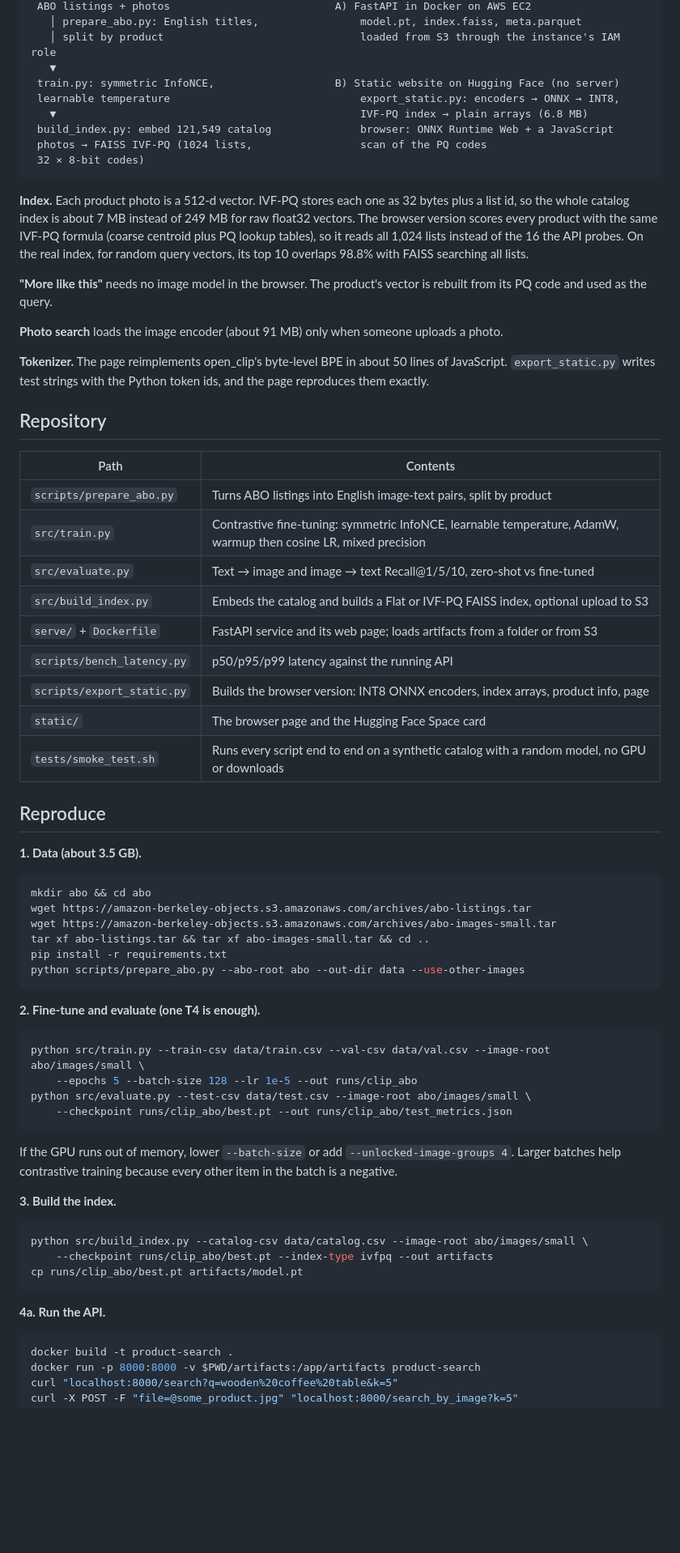
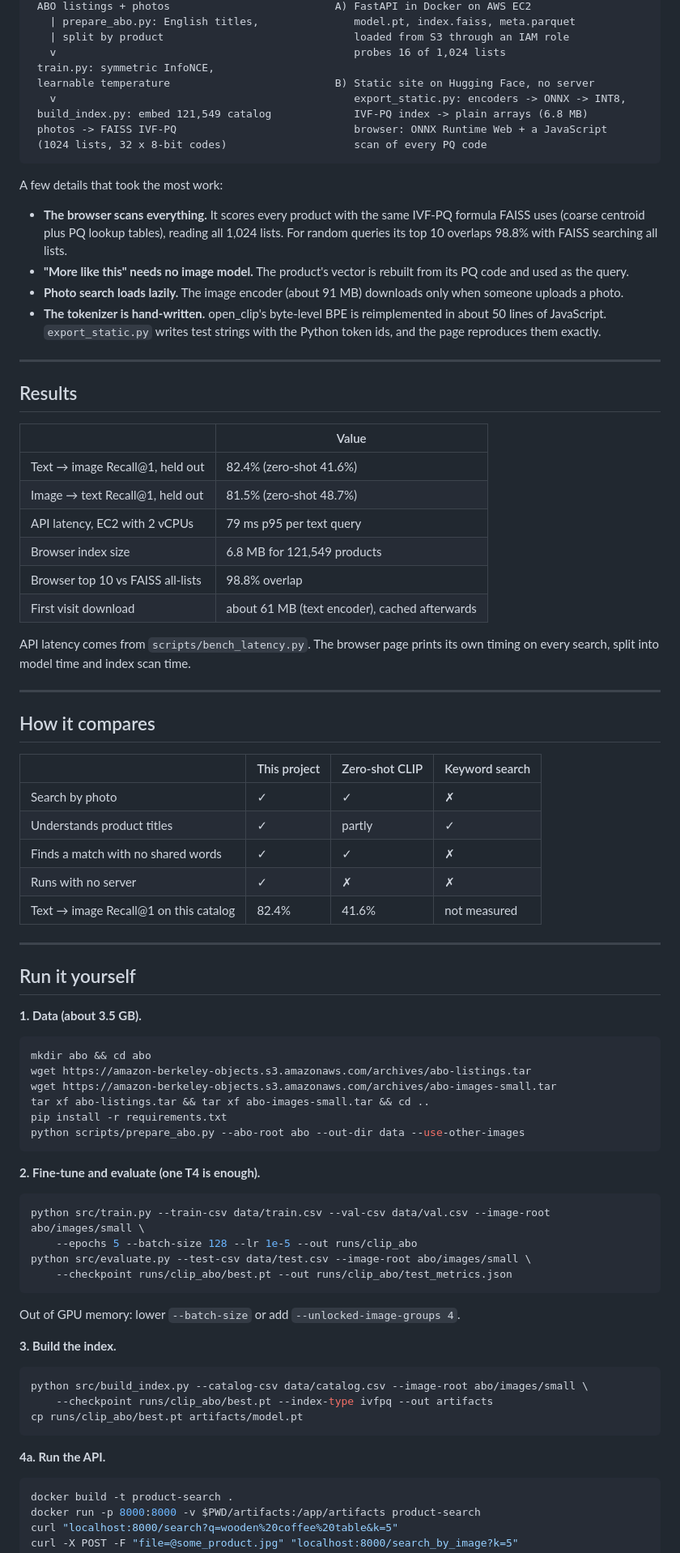
Before and after one commit to Mahendr99ar/multimodal-product-search, a Markdown page: README.md, the part around one of its changes. Shown at 81% size. Drawn GitHub-style; blank space fills up the shorter version.

````diff
--- a/README.md
+++ b/README.md
@@ -34,40 +77,55 @@ Serving numbers:
  ABO listings + photos                          A) FastAPI in Docker on AWS EC2
-   │ prepare_abo.py: English titles,                model.pt, index.faiss, meta.parquet
-   │ split by product                               loaded from S3 through the instance's IAM role
-   ▼
- train.py: symmetric InfoNCE,                   B) Static website on Hugging Face (no server)
- learnable temperature                              export_static.py: encoders → ONNX → INT8,
-   ▼                                                IVF-PQ index → plain arrays (6.8 MB)
- build_index.py: embed 121,549 catalog              browser: ONNX Runtime Web + a JavaScript
- photos → FAISS IVF-PQ (1024 lists,                 scan of the PQ codes
- 32 × 8-bit codes)
+   | prepare_abo.py: English titles,               model.pt, index.faiss, meta.parquet
+   | split by product                              loaded from S3 through an IAM role
+   v                                               probes 16 of 1,024 lists
+ train.py: symmetric InfoNCE,
+ learnable temperature                          B) Static site on Hugging Face, no server
+   v                                               export_static.py: encoders -> ONNX -> INT8,
+ build_index.py: embed 121,549 catalog             IVF-PQ index -> plain arrays (6.8 MB)
+ photos -> FAISS IVF-PQ                            browser: ONNX Runtime Web + a JavaScript
+ (1024 lists, 32 x 8-bit codes)                    scan of every PQ code
 ```
 
-**Index.** Each product photo is a 512-d vector. IVF-PQ stores each one as 32 bytes plus a list id, so the whole catalog index is about 7 MB instead of 249 MB for raw float32 vectors. The browser version scores every product with the same IVF-PQ formula (coarse centroid plus PQ lookup tables), so it reads all 1,024 lists instead of the 16 the API probes. On the real index, for random query vectors, its top 10 overlaps 98.8% with FAISS searching all lists.
+A few details that took the most work:
 
-**"More like this"** needs no image model in the browser. The product's vector is rebuilt from its PQ code and used as the query.
+- **The browser scans everything.** It scores every product with the same IVF-PQ formula FAISS uses (coarse centroid plus PQ lookup tables), reading all 1,024 lists. For random queries its top 10 overlaps 98.8% with FAISS searching all lists.
+- **"More like this" needs no image model.** The product's vector is rebuilt from its PQ code and used as the query.
+- **Photo search loads lazily.** The image encoder (about 91 MB) downloads only when someone uploads a photo.
+- **The tokenizer is hand-written.** open_clip's byte-level BPE is reimplemented in about 50 lines of JavaScript. `export_static.py` writes test strings with the Python token ids, and the page reproduces them exactly.
 
-**Photo search** loads the image encoder (about 91 MB) only when someone uploads a photo.
+---
 
-**Tokenizer.** The page reimplements open_clip's byte-level BPE in about 50 lines of JavaScript. `export_static.py` writes test strings with the Python token ids, and the page reproduces them exactly.
+## Results
 
-## Repository
+| | Value |
+|---|---|
+| Text → image Recall@1, held out | 82.4% (zero-shot 41.6%) |
+| Image → text Recall@1, held out | 81.5% (zero-shot 48.7%) |
+| API latency, EC2 with 2 vCPUs | 79 ms p95 per text query |
+| Browser index size | 6.8 MB for 121,549 products |
+| Browser top 10 vs FAISS all-lists | 98.8% overlap |
+| First visit download | about 61 MB (text encoder), cached afterwards |
 
-| Path | Contents |
-|---|---|
-| `scripts/prepare_abo.py` | Turns ABO listings into English image-text pairs, split by product |
-| `src/train.py` | Contrastive fine-tuning: symmetric InfoNCE, learnable temperature, AdamW, warmup then cosine LR, mixed precision |
-| `src/evaluate.py` | Text → image and image → text Recall@1/5/10, zero-shot vs fine-tuned |
-| `src/build_index.py` | Embeds the catalog and builds a Flat or IVF-PQ FAISS index, optional upload to S3 |
-| `serve/` + `Dockerfile` | FastAPI service and its web page; loads artifacts from a folder or from S3 |
-| `scripts/bench_latency.py` | p50/p95/p99 latency against the running API |
-| `scripts/export_static.py` | Builds the browser version: INT8 ONNX encoders, index arrays, product info, page |
-| `static/` | The browser page and the Hugging Face Space card |
-| `tests/smoke_test.sh` | Runs every script end to end on a synthetic catalog with a random model, no GPU or downloads |
+API latency comes from `scripts/bench_latency.py`. The browser page prints its own timing on every search, split into model time and index scan time.
 
-## Reproduce
+---
+
+## How it compares
+
+| | This project | Zero-shot CLIP | Keyword search |
+|---|---|---|---|
+| Search by photo | ✓ | ✓ | ✗ |
+| Understands product titles | ✓ | partly | ✓ |
+| Finds a match with no shared words | ✓ | ✓ | ✗ |
+| Runs with no server | ✓ | ✗ | ✗ |
+| Text → image Recall@1 on this catalog | 82.4% | 41.6% | not measured |
+
+---
+
+## Run it yourself
 
 **1. Data (about 3.5 GB).**
+
 ```bash
 mkdir abo && cd abo
 wget https://amazon-berkeley-objects.s3.amazonaws.com/archives/abo-listings.tar
@@ -78,15 +136,18 @@ python scripts/prepare_abo.py --abo-root abo --out-dir data --use-other-images
 ```
 
 **2. Fine-tune and evaluate (one T4 is enough).**
+
 ```bash
 python src/train.py --train-csv data/train.csv --val-csv data/val.csv --image-root abo/images/small \
     --epochs 5 --batch-size 128 --lr 1e-5 --out runs/clip_abo
 python src/evaluate.py --test-csv data/test.csv --image-root abo/images/small \
     --checkpoint runs/clip_abo/best.pt --out runs/clip_abo/test_metrics.json
 ```
-If the GPU runs out of memory, lower `--batch-size` or add `--unlocked-image-groups 4`. Larger batches help contrastive training because every other item in the batch is a negative.
+
+Out of GPU memory: lower `--batch-size` or add `--unlocked-image-groups 4`.
 
 **3. Build the index.**
+
 ```bash
 python src/build_index.py --catalog-csv data/catalog.csv --image-root abo/images/small \
     --checkpoint runs/clip_abo/best.pt --index-type ivfpq --out artifacts
@@ -94,6 +155,7 @@ cp runs/clip_abo/best.pt artifacts/model.pt
 ```
 
 **4a. Run the API.**
+
 ```bash
 docker build -t product-search .
 docker run -p 8000:8000 -v $PWD/artifacts:/app/artifacts product-search
````
Also changed, not shown: other parts of README.md (+129 -20 lines).
